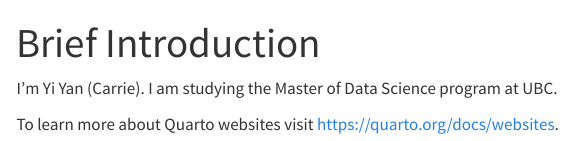
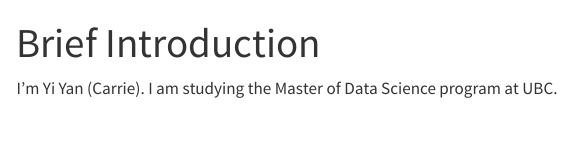
Before and after one commit to carrieyanyi/yyan.github.io, a Quarto document (index.qmd): the page in a window 1100 px wide, from its top. Rendered offline with R 4.5, knitr and Pandoc in place of Quarto, with nearby package versions; menus at the side of the page are left out.

Commit message:
edit again

```diff
--- a/index.qmd
+++ b/index.qmd
@@ -3,5 +3,3 @@ title: "Brief Introduction"
 ---
 
 I'm Yi Yan (Carrie). I am studying the Master of Data Science program at UBC.
-
-To learn more about Quarto websites visit <https://quarto.org/docs/websites>.
```
